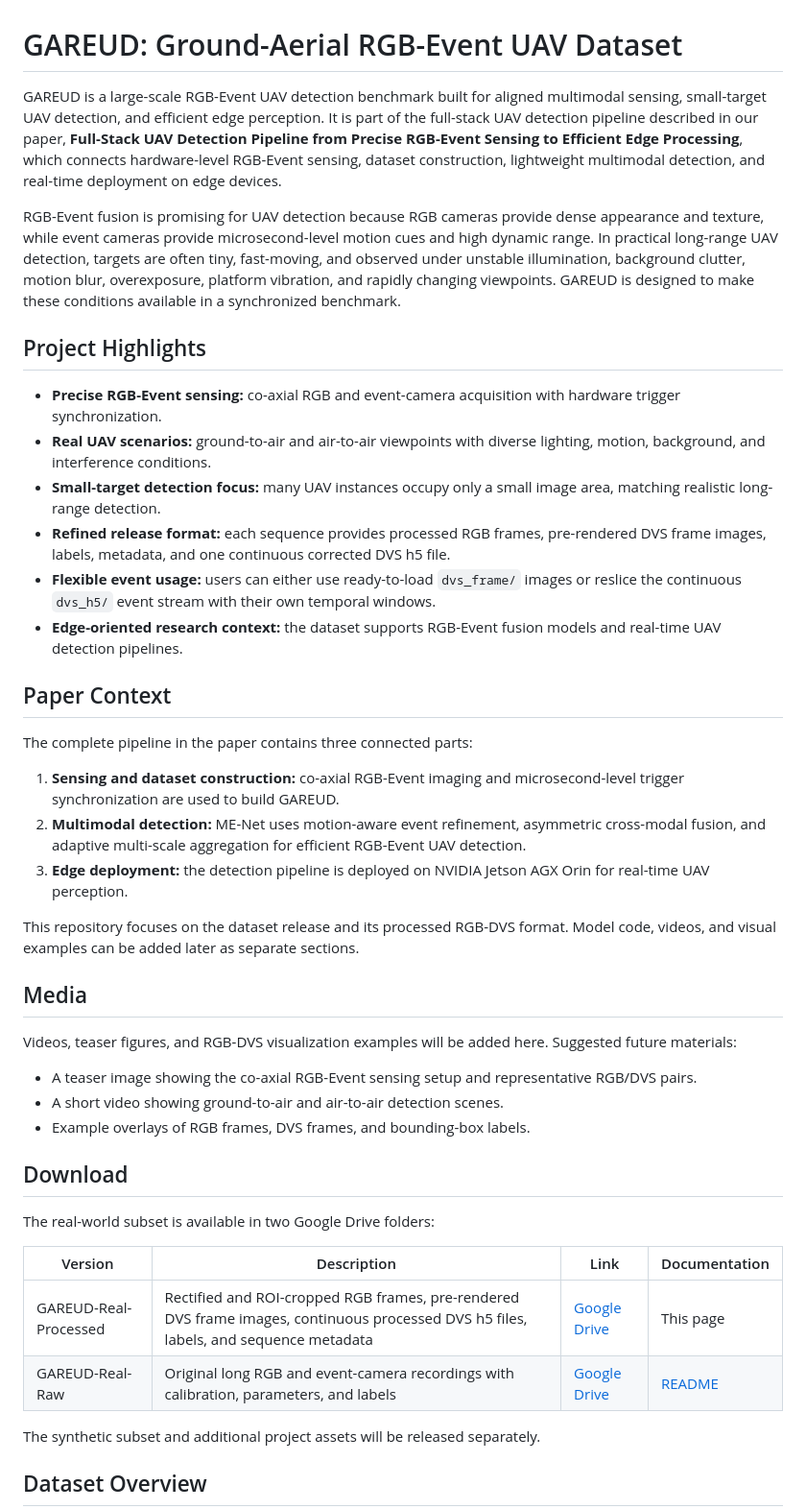
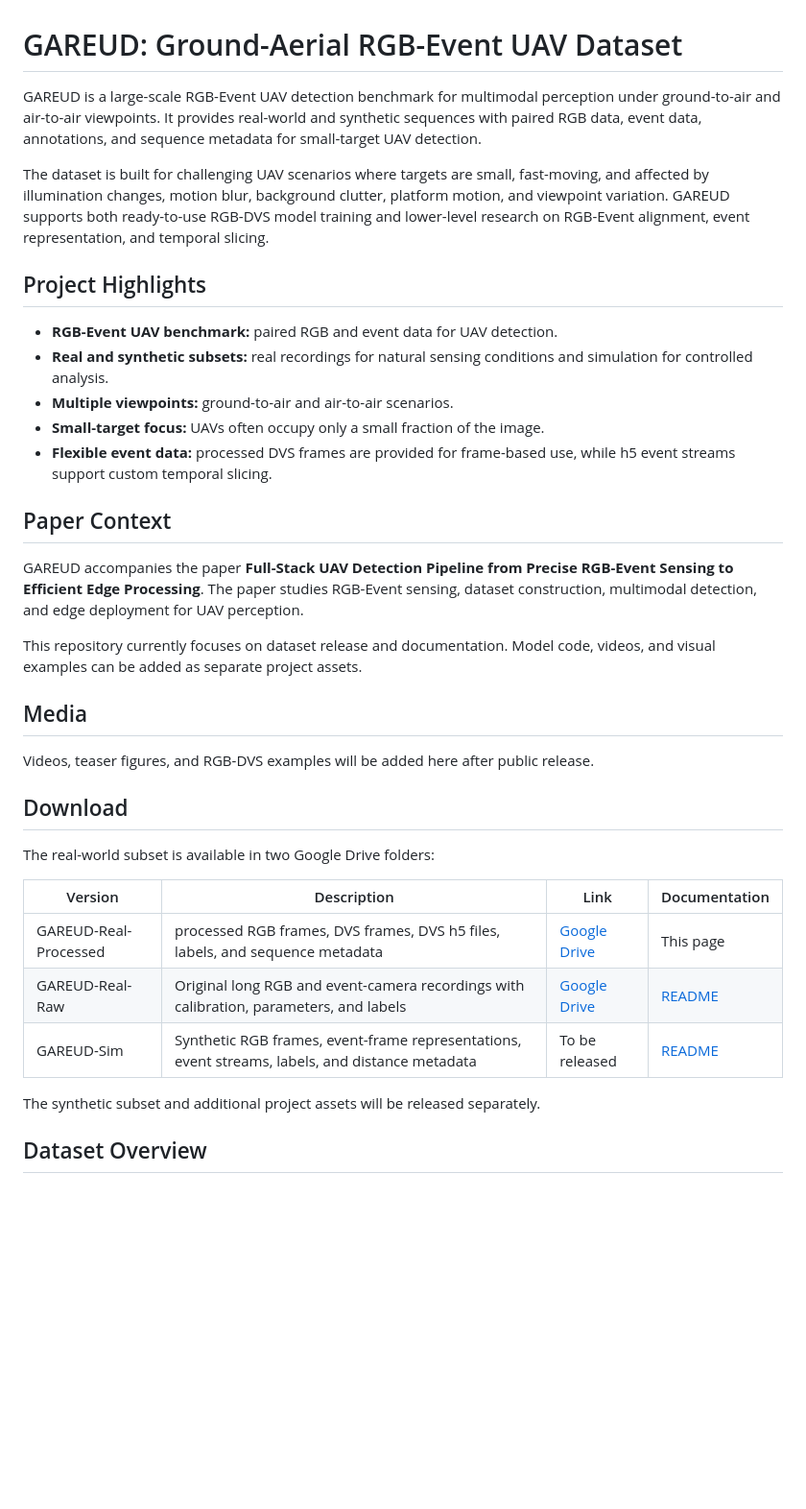
Before and after one commit to 261963130/GAREUD, a Markdown page: README.md, the part around the change. Shown at 96% size. Rendered like a GitHub page; blank space fills up the shorter version.

Commit message:
Add GAREUD-Sim documentation and simplify README

```diff
--- a/README.md
+++ b/README.md
@@ -1,35 +1,26 @@
 # GAREUD: Ground-Aerial RGB-Event UAV Dataset
 
-GAREUD is a large-scale RGB-Event UAV detection benchmark built for aligned multimodal sensing, small-target UAV detection, and efficient edge perception. It is part of the full-stack UAV detection pipeline described in our paper, **Full-Stack UAV Detection Pipeline from Precise RGB-Event Sensing to Efficient Edge Processing**, which connects hardware-level RGB-Event sensing, dataset construction, lightweight multimodal detection, and real-time deployment on edge devices.
+GAREUD is a large-scale RGB-Event UAV detection benchmark for multimodal perception under ground-to-air and air-to-air viewpoints. It provides real-world and synthetic sequences with paired RGB data, event data, annotations, and sequence metadata for small-target UAV detection.
 
-RGB-Event fusion is promising for UAV detection because RGB cameras provide dense appearance and texture, while event cameras provide microsecond-level motion cues and high dynamic range. In practical long-range UAV detection, targets are often tiny, fast-moving, and observed under unstable illumination, background clutter, motion blur, overexposure, platform vibration, and rapidly changing viewpoints. GAREUD is designed to make these conditions available in a synchronized benchmark.
+The dataset is built for challenging UAV scenarios where targets are small, fast-moving, and affected by illumination changes, motion blur, background clutter, platform motion, and viewpoint variation. GAREUD supports both ready-to-use RGB-DVS model training and lower-level research on RGB-Event alignment, event representation, and temporal slicing.
 
 ## Project Highlights
 
-- **Precise RGB-Event sensing:** co-axial RGB and event-camera acquisition with hardware trigger synchronization.
-- **Real UAV scenarios:** ground-to-air and air-to-air viewpoints with diverse lighting, motion, background, and interference conditions.
-- **Small-target detection focus:** many UAV instances occupy only a small image area, matching realistic long-range detection.
-- **Refined release format:** each sequence provides processed RGB frames, pre-rendered DVS frame images, labels, metadata, and one continuous corrected DVS h5 file.
-- **Flexible event usage:** users can either use ready-to-load `dvs_frame/` images or reslice the continuous `dvs_h5/` event stream with their own temporal windows.
-- **Edge-oriented research context:** the dataset supports RGB-Event fusion models and real-time UAV detection pipelines.
+- **RGB-Event UAV benchmark:** paired RGB and event data for UAV detection.
+- **Real and synthetic subsets:** real recordings for natural sensing conditions and simulation for controlled analysis.
+- **Multiple viewpoints:** ground-to-air and air-to-air scenarios.
+- **Small-target focus:** UAVs often occupy only a small fraction of the image.
+- **Flexible event data:** processed DVS frames are provided for frame-based use, while h5 event streams support custom temporal slicing.
 
 ## Paper Context
 
-The complete pipeline in the paper contains three connected parts:
+GAREUD accompanies the paper **Full-Stack UAV Detection Pipeline from Precise RGB-Event Sensing to Efficient Edge Processing**. The paper studies RGB-Event sensing, dataset construction, multimodal detection, and edge deployment for UAV perception.
 
-1. **Sensing and dataset construction:** co-axial RGB-Event imaging and microsecond-level trigger synchronization are used to build GAREUD.
-2. **Multimodal detection:** ME-Net uses motion-aware event refinement, asymmetric cross-modal fusion, and adaptive multi-scale aggregation for efficient RGB-Event UAV detection.
-3. **Edge deployment:** the detection pipeline is deployed on NVIDIA Jetson AGX Orin for real-time UAV perception.
-
-This repository focuses on the dataset release and its processed RGB-DVS format. Model code, videos, and visual examples can be added later as separate sections.
+This repository currently focuses on dataset release and documentation. Model code, videos, and visual examples can be added as separate project assets.
 
 ## Media
 
-Videos, teaser figures, and RGB-DVS visualization examples will be added here. Suggested future materials:
-
-- A teaser image showing the co-axial RGB-Event sensing setup and representative RGB/DVS pairs.
-- A short video showing ground-to-air and air-to-air detection scenes.
-- Example overlays of RGB frames, DVS frames, and bounding-box labels.
+Videos, teaser figures, and RGB-DVS examples will be added here after public release.
 
 ## Download
 
@@ -37,8 +28,9 @@ The real-world subset is available in two Google Drive folders:
 
 | Version | Description | Link | Documentation |
 |---|---|---|---|
-| GAREUD-Real-Processed | Rectified and ROI-cropped RGB frames, pre-rendered DVS frame images, continuous processed DVS h5 files, labels, and sequence metadata | [Google Drive](https://drive.google.com/drive/folders/1sUcSeesOSm_48kB8NwUI_fUbOhFUaUQ1?usp=drive_link) | This page |
+| GAREUD-Real-Processed | processed RGB frames, DVS frames, DVS h5 files, labels, and sequence metadata | [Google Drive](https://drive.google.com/drive/folders/1sUcSeesOSm_48kB8NwUI_fUbOhFUaUQ1?usp=drive_link) | This page |
 | GAREUD-Real-Raw | Original long RGB and event-camera recordings with calibration, parameters, and labels | [Google Drive](https://drive.google.com/drive/folders/1WSdUVY31Msf_oUpoDQa9QQLj8btxbZYy?usp=drive_link) | [README](UNPROCESSED_RAW_DATA.md) |
+| GAREUD-Sim | Synthetic RGB frames, event-frame representations, event streams, labels, and distance metadata | To be released | [README](GAREUD_SIM.md) |
 
 The synthetic subset and additional project assets will be released separately.
 
```
Also changed, not shown: GAREUD_SIM.md (added, +147 -0 lines).
